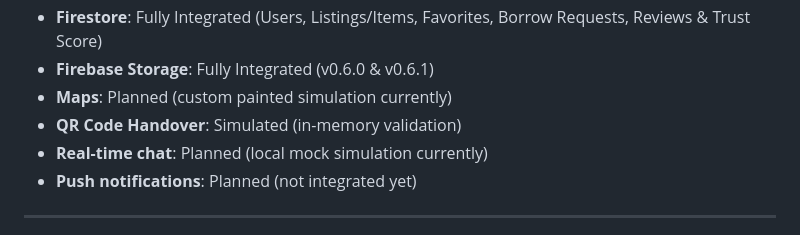
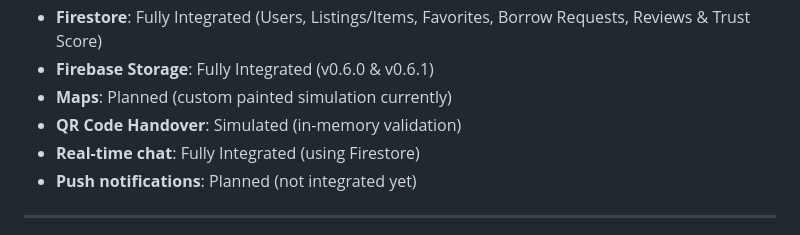
Before and after one commit to ahmeteminoz/Emanetly, a Markdown page: README.md, the part around the change. GitHub-like rendering.

```diff
--- a/README.md
+++ b/README.md
@@ -39,7 +39,7 @@ Emanetly is currently a hybrid Firestore-backed MVP prototype. Below is the chec
 *   **Firebase Storage**: Fully Integrated (v0.6.0 & v0.6.1)
 *   **Maps**: Planned (custom painted simulation currently)
 *   **QR Code Handover**: Simulated (in-memory validation)
-*   **Real-time chat**: Planned (local mock simulation currently)
+*   **Real-time chat**: Fully Integrated (using Firestore)
 *   **Push notifications**: Planned (not integrated yet)
 
 ---
```
Also changed, not shown: README_TR.md (+1 -1 lines).
